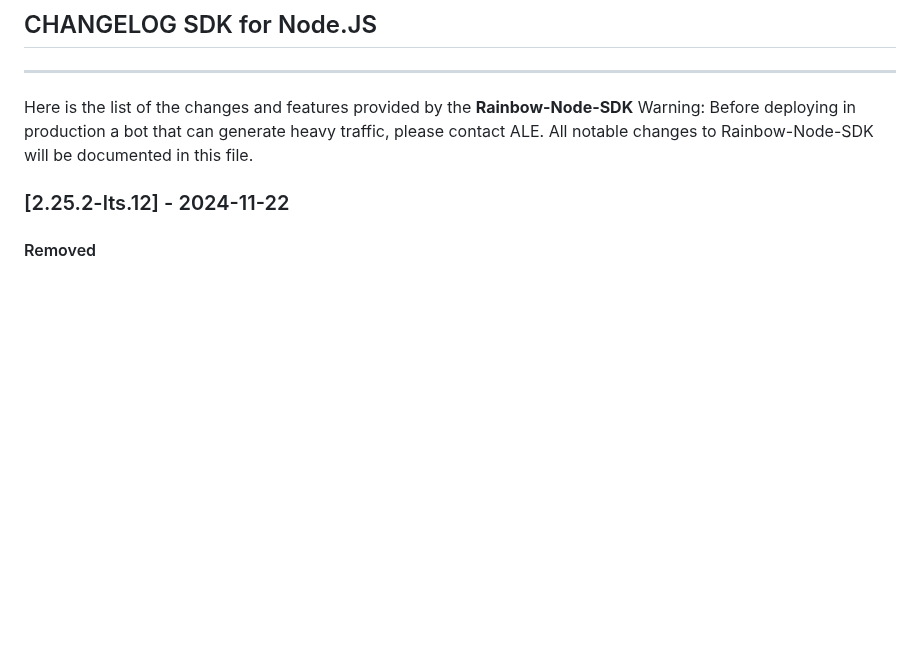
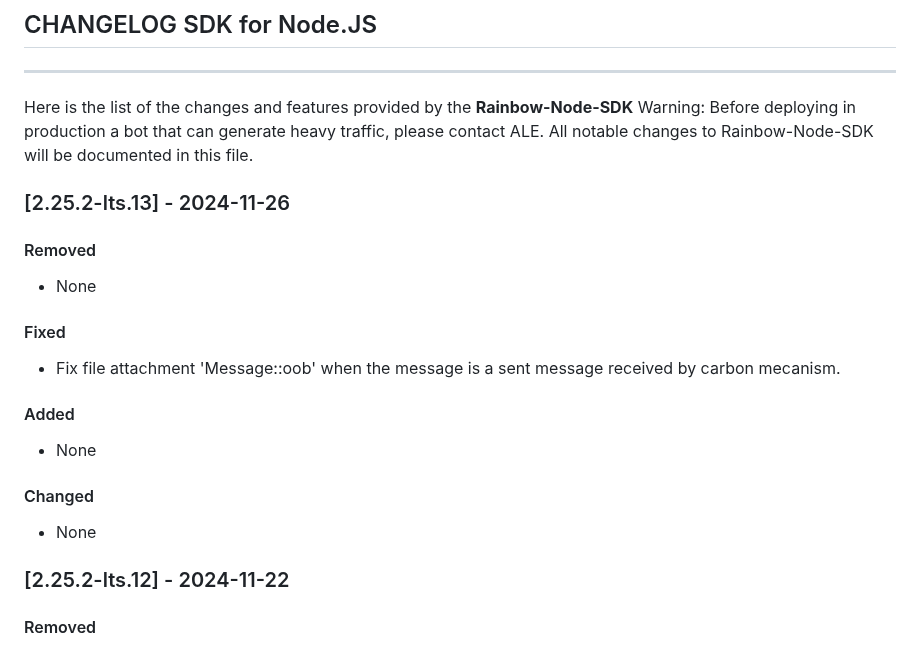
Before and after one commit to Rainbow-CPaaS/Rainbow-Node-SDK, a Markdown page: guide/CHANGELOG.md, the part around the change. GitHub-like rendering; blank space fills up the shorter version.

Commit message:
CHANGELOG

```diff
--- a/guide/CHANGELOG.md
+++ b/guide/CHANGELOG.md
@@ -5,6 +5,19 @@
 Here is the list of the changes and features provided by the **Rainbow-Node-SDK**
 Warning: Before deploying in production a bot that can generate heavy traffic, please contact ALE.
 All notable changes to Rainbow-Node-SDK will be documented in this file.
+
+### [2.25.2-lts.13] - 2024-11-26
+#### Removed
+-   None
+
+#### Fixed
+-   Fix file attachment 'Message::oob' when the message is a sent message received by carbon mecanism.
+
+#### Added
+-   None
+
+#### Changed
+-   None
 
 ### [2.25.2-lts.12] - 2024-11-22
 #### Removed
```
